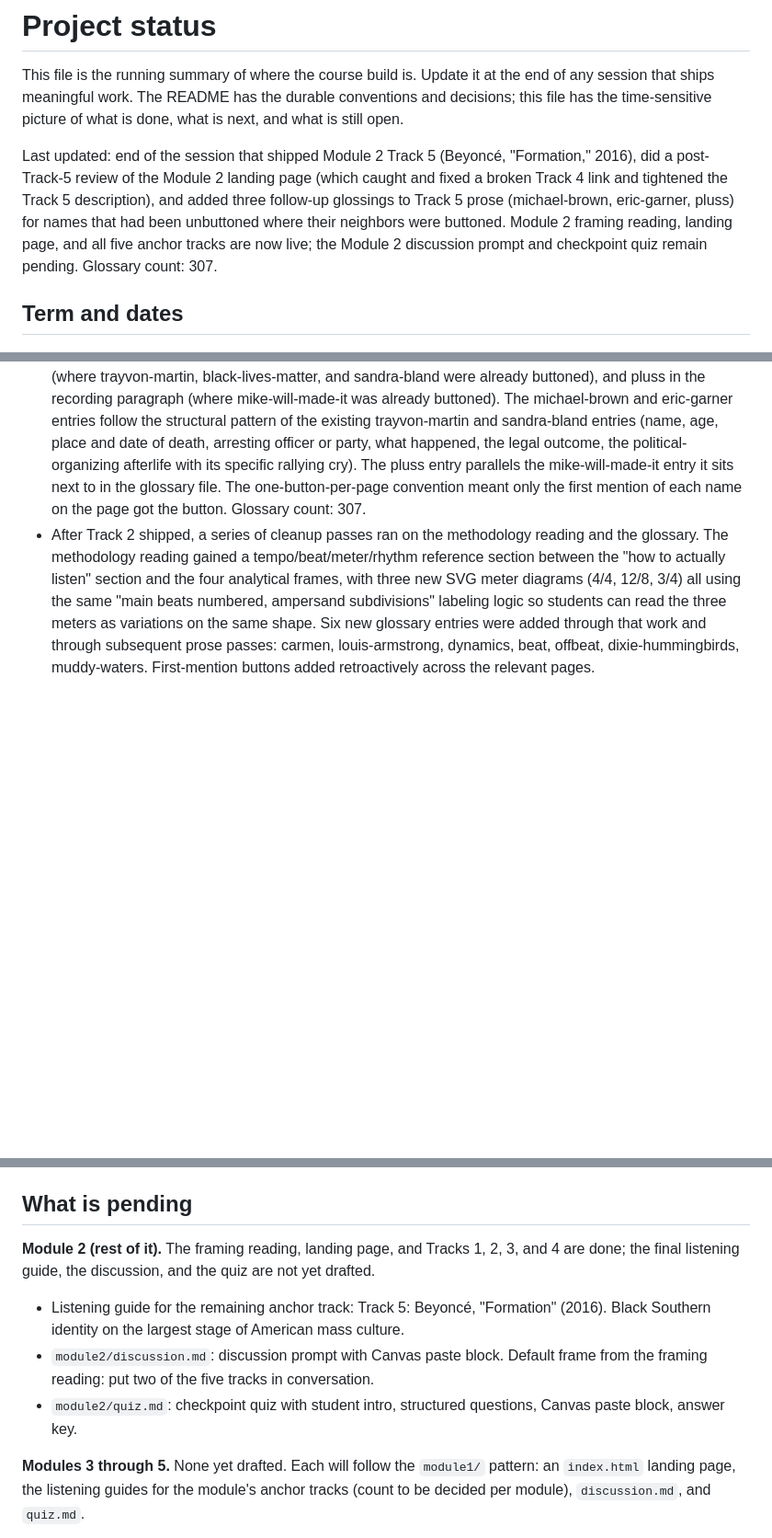
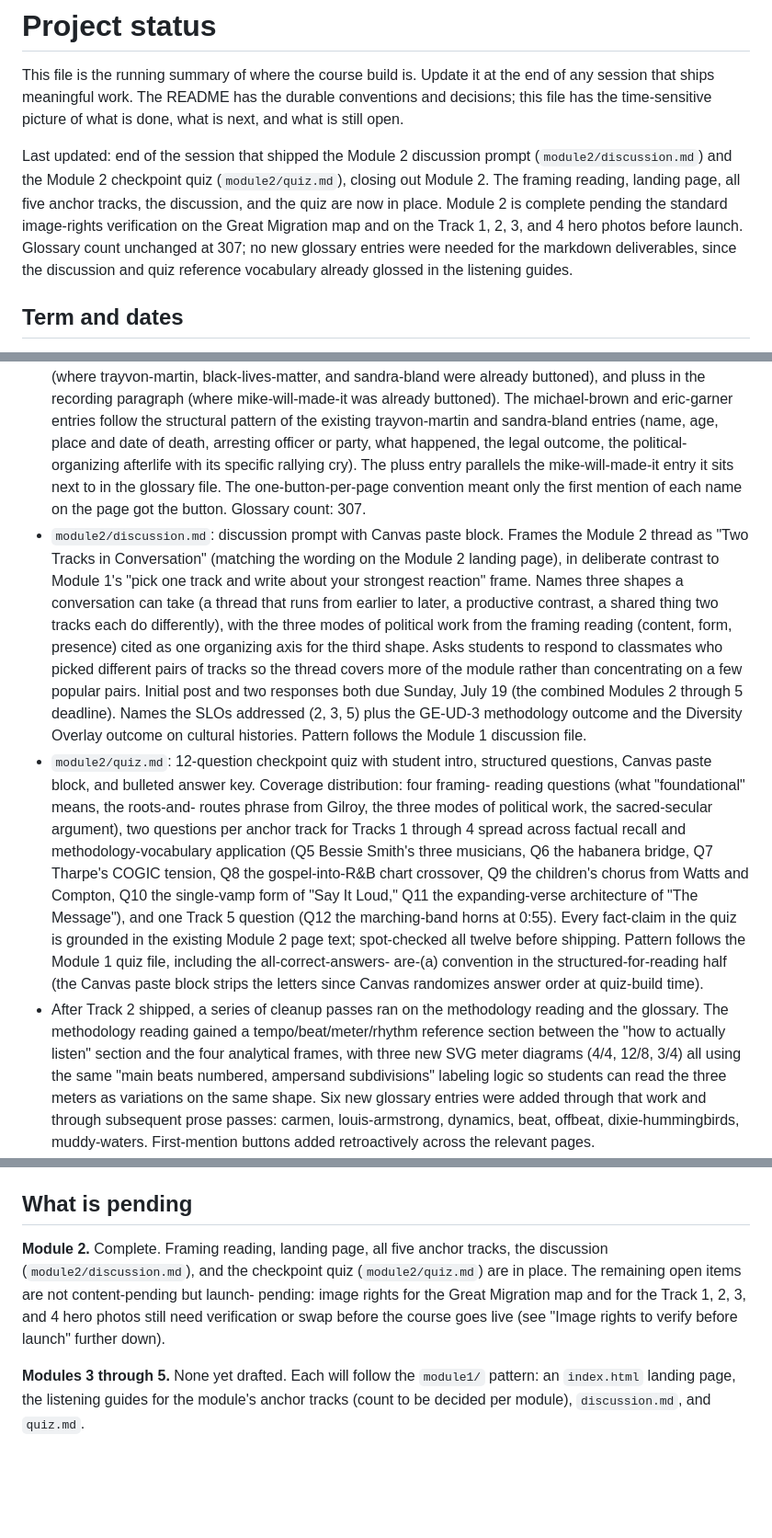
Before and after one commit to csuebmusic/mus302, a Markdown page: STATUS.md, 3 parts joined by grey strips. Shown at 92% size. Drawn GitHub-style; blank space fills up the shorter version.

```diff
--- a/STATUS.md
+++ b/STATUS.md
@@ -6,16 +6,17 @@ The README has the durable conventions and decisions; this file
 has the time-sensitive picture of what is done, what is next,
 and what is still open.
 
-Last updated: end of the session that shipped Module 2
-Track 5 (Beyoncé, "Formation," 2016), did a post-Track-5
-review of the Module 2 landing page (which caught and fixed
-a broken Track 4 link and tightened the Track 5 description),
-and added three follow-up glossings to Track 5 prose
-(michael-brown, eric-garner, pluss) for names that had been
-unbuttoned where their neighbors were buttoned. Module 2
-framing reading, landing page, and all five anchor tracks
-are now live; the Module 2 discussion prompt and checkpoint
-quiz remain pending. Glossary count: 307.
+Last updated: end of the session that shipped the Module 2
+discussion prompt (`module2/discussion.md`) and the Module 2
+checkpoint quiz (`module2/quiz.md`), closing out Module 2.
+The framing reading, landing page, all five anchor tracks,
+the discussion, and the quiz are now in place. Module 2 is
+complete pending the standard image-rights verification on
+the Great Migration map and on the Track 1, 2, 3, and 4
+hero photos before launch. Glossary count unchanged at 307;
+no new glossary entries were needed for the markdown
+deliverables, since the discussion and quiz reference
+vocabulary already glossed in the listening guides.
 
 ## Term and dates
 
@@ -359,6 +360,44 @@ reviewed.
   the glossary file. The one-button-per-page convention
   meant only the first mention of each name on the page got
   the button. Glossary count: 307.
+- `module2/discussion.md`: discussion prompt with Canvas paste
+  block. Frames the Module 2 thread as "Two Tracks in
+  Conversation" (matching the wording on the Module 2 landing
+  page), in deliberate contrast to Module 1's "pick one track
+  and write about your strongest reaction" frame. Names three
+  shapes a conversation can take (a thread that runs from
+  earlier to later, a productive contrast, a shared thing two
+  tracks each do differently), with the three modes of
+  political work from the framing reading (content, form,
+  presence) cited as one organizing axis for the third shape.
+  Asks students to respond to classmates who picked different
+  pairs of tracks so the thread covers more of the module
+  rather than concentrating on a few popular pairs. Initial
+  post and two responses both due Sunday, July 19 (the
+  combined Modules 2 through 5 deadline). Names the SLOs
+  addressed (2, 3, 5) plus the GE-UD-3 methodology outcome
+  and the Diversity Overlay outcome on cultural histories.
+  Pattern follows the Module 1 discussion file.
+- `module2/quiz.md`: 12-question checkpoint quiz with student
+  intro, structured questions, Canvas paste block, and
+  bulleted answer key. Coverage distribution: four framing-
+  reading questions (what "foundational" means, the roots-and-
+  routes phrase from Gilroy, the three modes of political
+  work, the sacred-secular argument), two questions per anchor
+  track for Tracks 1 through 4 spread across factual recall
+  and methodology-vocabulary application (Q5 Bessie Smith's
+  three musicians, Q6 the habanera bridge, Q7 Tharpe's
+  COGIC tension, Q8 the gospel-into-R&B chart crossover, Q9
+  the children's chorus from Watts and Compton, Q10 the
+  single-vamp form of "Say It Loud," Q11 the expanding-verse
+  architecture of "The Message"), and one Track 5 question
+  (Q12 the marching-band horns at 0:55). Every fact-claim in
+  the quiz is grounded in the existing Module 2 page text;
+  spot-checked all twelve before shipping. Pattern follows
+  the Module 1 quiz file, including the all-correct-answers-
+  are-(a) convention in the structured-for-reading half (the
+  Canvas paste block strips the letters since Canvas
+  randomizes answer order at quiz-build time).
 - After Track 2 shipped, a series of cleanup passes ran on the
   methodology reading and the glossary. The methodology reading
   gained a tempo/beat/meter/rhythm reference section between the
@@ -452,18 +491,14 @@ reviewed.
 
 ## What is pending
 
-**Module 2 (rest of it).** The framing reading, landing page,
-and Tracks 1, 2, 3, and 4 are done; the final listening
-guide, the discussion, and the quiz are not yet drafted.
-
-- Listening guide for the remaining anchor track:
-  Track 5: Beyoncé, "Formation" (2016). Black Southern identity
-    on the largest stage of American mass culture.
-- `module2/discussion.md`: discussion prompt with Canvas paste
-  block. Default frame from the framing reading: put two of
-  the five tracks in conversation.
-- `module2/quiz.md`: checkpoint quiz with student intro,
-  structured questions, Canvas paste block, answer key.
+**Module 2.** Complete. Framing reading, landing page, all
+five anchor tracks, the discussion (`module2/discussion.md`),
+and the checkpoint quiz (`module2/quiz.md`) are in place. The
+remaining open items are not content-pending but launch-
+pending: image rights for the Great Migration map and for the
+Track 1, 2, 3, and 4 hero photos still need verification or
+swap before the course goes live (see "Image rights to verify
+before launch" further down).
 
 **Modules 3 through 5.** None yet drafted. Each will follow
 the `module1/` pattern: an `index.html` landing page, the
```
Also changed, not shown: module2/discussion.md (added, +75 -0 lines), module2/quiz.md (added, +300 -0 lines).
